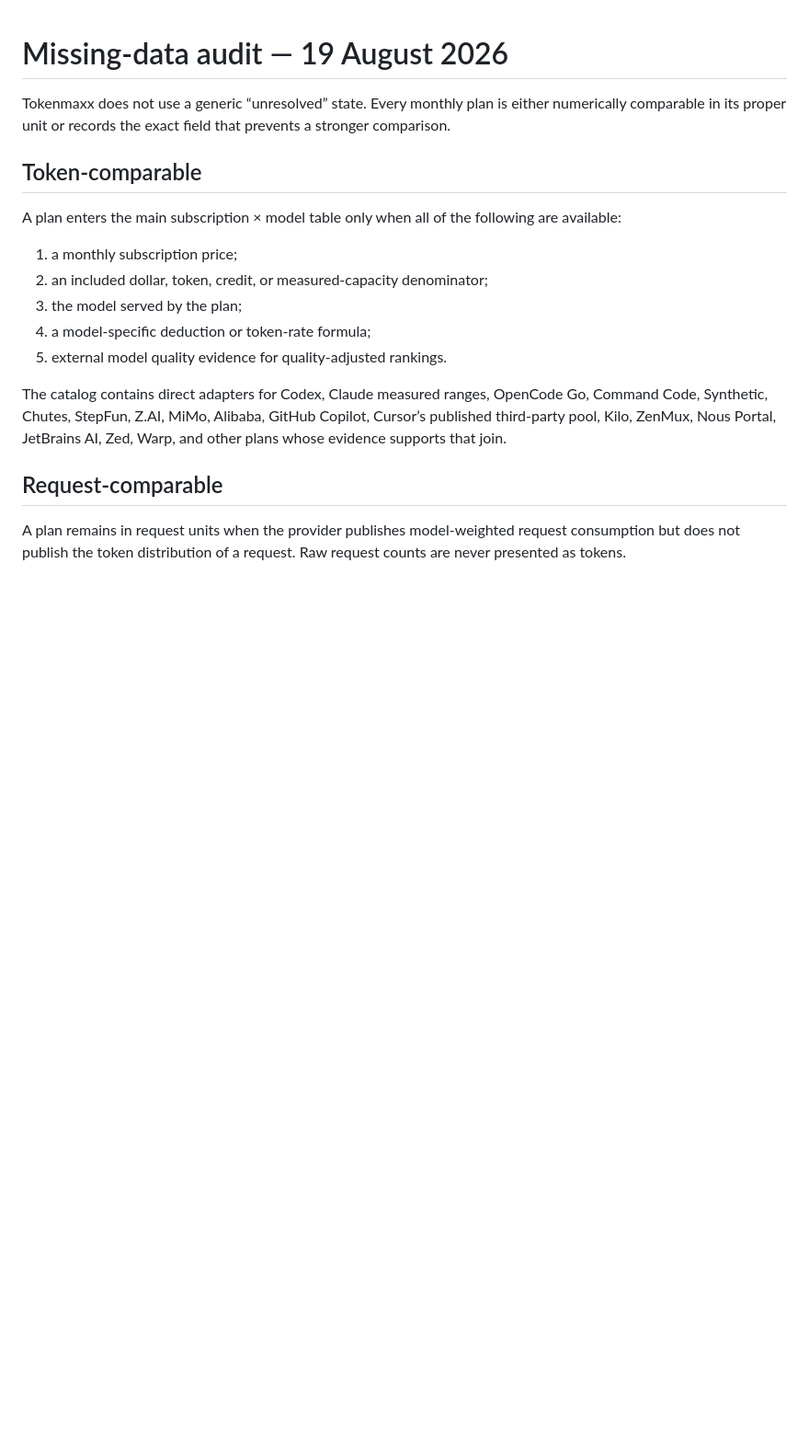
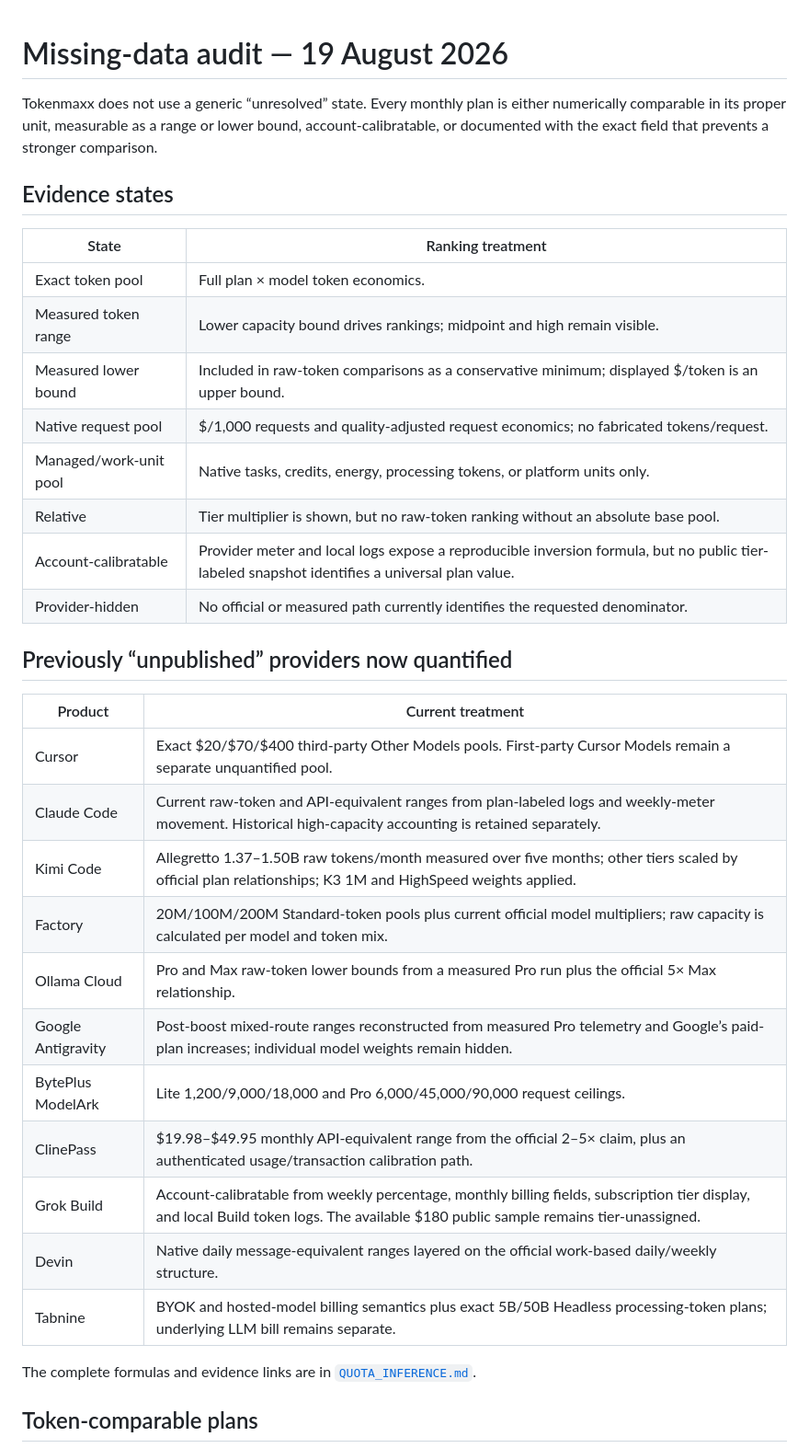
Before and after one commit to siraht/TokenmaxxDash, a Markdown page: docs/MISSING_DATA.md, the part around one of its changes. Shown at 92% size. Drawn GitHub-style; blank space fills up the shorter version.

```diff
--- a/docs/MISSING_DATA.md
+++ b/docs/MISSING_DATA.md
@@ -1,20 +1,37 @@
 # Missing-data audit — 19 August 2026
 
-Tokenmaxx does not use a generic “unresolved” state. Every monthly plan is either numerically comparable in its proper unit or records the exact field that prevents a stronger comparison.
+Tokenmaxx does not use a generic “unresolved” state. Every monthly plan is either numerically comparable in its proper unit, measurable as a range or lower bound, account-calibratable, or documented with the exact field that prevents a stronger comparison.
 
-## Token-comparable
+## Evidence states
 
-A plan enters the main subscription × model table only when all of the following are available:
+| State | Ranking treatment |
+|---|---|
+| Exact token pool | Full plan × model token economics. |
+| Measured token range | Lower capacity bound drives rankings; midpoint and high remain visible. |
+| Measured lower bound | Included in raw-token comparisons as a conservative minimum; displayed $/token is an upper bound. |
+| Native request pool | $/1,000 requests and quality-adjusted request economics; no fabricated tokens/request. |
+| Managed/work-unit pool | Native tasks, credits, energy, processing tokens, or platform units only. |
+| Relative | Tier multiplier is shown, but no raw-token ranking without an absolute base pool. |
+| Account-calibratable | Provider meter and local logs expose a reproducible inversion formula, but no public tier-labeled snapshot identifies a universal plan value. |
+| Provider-hidden | No official or measured path currently identifies the requested denominator. |
 
-1. a monthly subscription price;
-2. an included dollar, token, credit, or measured-capacity denominator;
-3. the model served by the plan;
-4. a model-specific deduction or token-rate formula;
-5. external model quality evidence for quality-adjusted rankings.
+## Previously “unpublished” providers now quantified
 
-The catalog contains direct adapters for Codex, Claude measured ranges, OpenCode Go, Command Code, Synthetic, Chutes, StepFun, Z.AI, MiMo, Alibaba, GitHub Copilot, Cursor’s published third-party pool, Kilo, ZenMux, Nous Portal, JetBrains AI, Zed, Warp, and other plans whose evidence supports that join.
+| Product | Current treatment |
+|---|---|
+| Cursor | Exact $20/$70/$400 third-party Other Models pools. First-party Cursor Models remain a separate unquantified pool. |
+| Claude Code | Current raw-token and API-equivalent ranges from plan-labeled logs and weekly-meter movement. Historical high-capacity accounting is retained separately. |
+| Kimi Code | Allegretto 1.37–1.50B raw tokens/month measured over five months; other tiers scaled by official plan relationships; K3 1M and HighSpeed weights applied. |
+| Factory | 20M/100M/200M Standard-token pools plus current official model multipliers; raw capacity is calculated per model and token mix. |
+| Ollama Cloud | Pro and Max raw-token lower bounds from a measured Pro run plus the official 5× Max relationship. |
+| Google Antigravity | Post-boost mixed-route ranges reconstructed from measured Pro telemetry and Google’s paid-plan increases; individual model weights remain hidden. |
+| BytePlus ModelArk | Lite 1,200/9,000/18,000 and Pro 6,000/45,000/90,000 request ceilings. |
+| ClinePass | $19.98–$49.95 monthly API-equivalent range from the official 2–5× claim, plus an authenticated usage/transaction calibration path. |
+| Grok Build | Account-calibratable from weekly percentage, monthly billing fields, subscription tier display, and local Build token logs. The available $180 public sample remains tier-unassigned. |
+| Devin | Native daily message-equivalent ranges layered on the official work-based daily/weekly structure. |
+| Tabnine | BYOK and hosted-model billing semantics plus exact 5B/50B Headless processing-token plans; underlying LLM bill remains separate. |
 
-## Request-comparable
+The complete formulas and evidence links are in [`QUOTA_INFERENCE.md`](QUOTA_INFERENCE.md).
 
-A plan remains in request units when the provider publishes model-weighted request consumption but does not publish the token distribution of a request. Raw request counts are never presented as tokens.
+## Token-comparable plans
 
```
Also changed, not shown: other parts of docs/MISSING_DATA.md (+42 -55 lines).
